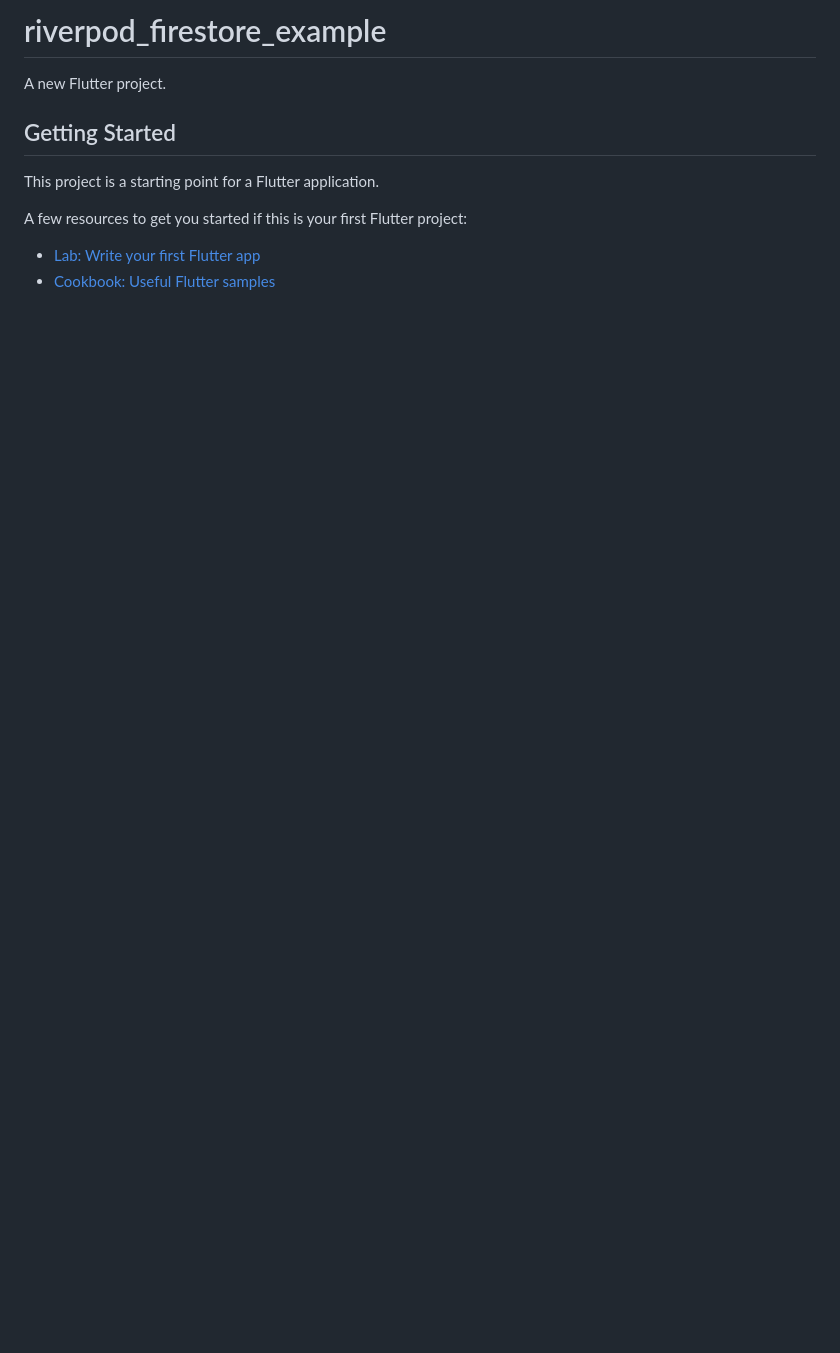
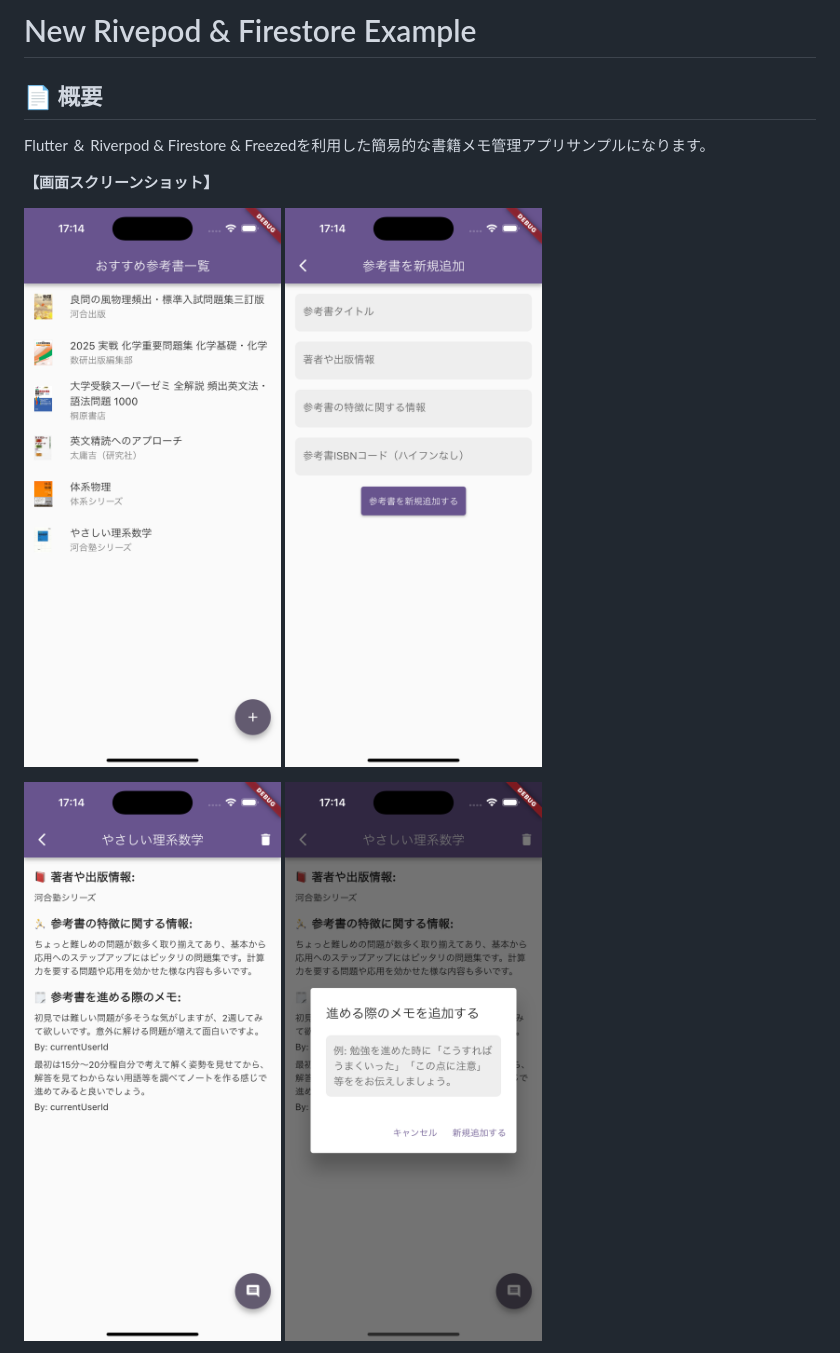
Before and after one commit to fumiyasac/riverpod_firestore_example, a Markdown page: README.md, the part around the change printed below. GitHub-like rendering; pictures changed too: images/example_capture1.png (added), images/example_capture2.png (added), images/example_capture3.png (added); blank space fills up the shorter version.

```diff
--- a/README.md
+++ b/README.md
@@ -1,13 +1,12 @@
-# riverpod_firestore_example
+# New Rivepod & Firestore Example
 
-A new Flutter project.
+## 📄 概要
 
-## Getting Started
+Flutter ＆ Riverpod & Firestore & Freezedを利用した簡易的な書籍メモ管理アプリサンプルになります。
 
-This project is a starting point for a Flutter application.
+__【画面スクリーンショット】__
 
-A few resources to get you started if this is your first Flutter project:
+<img src="./images/example_capture1.png" width="320"> <img src="./images/example_capture2.png" width="320">
 
-- [Lab: Write your first Flutter app](https://docs.flutter.dev/get-started/codelab)
-- [Cookbook: Useful Flutter samples](https://docs.flutter.dev/cookbook)
+<img src="./images/example_capture3.png" width="320"> <img src="./images/example_capture4.png" width="320">
 
```
Also changed, not shown: other parts of README.md (+38 -3 lines), images/firestore_database1.png (added), images/firestore_database2.png (added).
